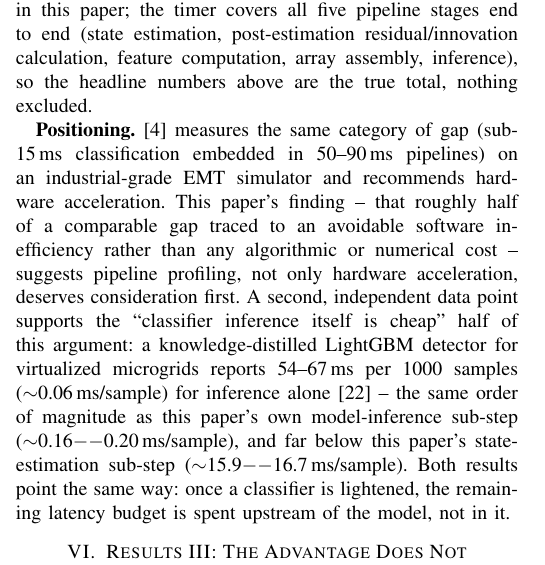
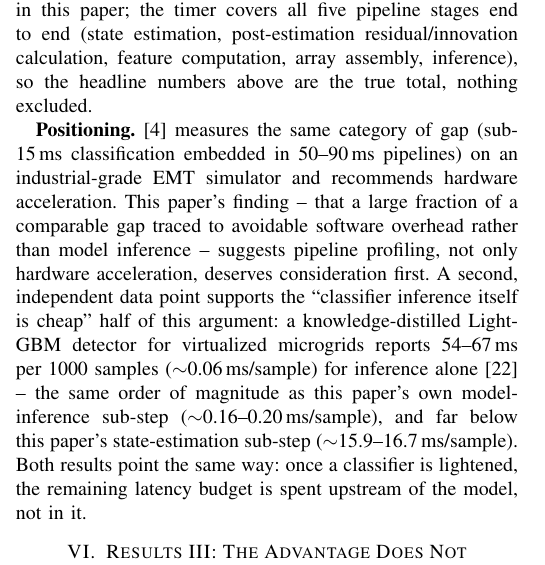
Before and after one commit to yagizsarapli/cyber-physical-grid-detection, a LaTeX paper (paper/main.tex): part of one column of page 5 of 10, cut so that both start at the same text. Compiled offline with pdfLaTeX.

Commit message:
Fix latency-range typography and positioning wording

```diff
--- a/paper/main.tex
+++ b/paper/main.tex
@@ -154,7 +154,7 @@ Following \cite{abukhousa2026latency}'s finding that fast classifiers can still
 
 \textbf{Combined with a lighter classifier} (LogisticRegression, competitive with RandomForest per Section~\ref{sec:results1}'s accuracy results and faster at inference), two independent $N{=}300$ reruns on the same documented environment, both with 0 convergence failures, give \textbf{16.155--17.015\,ms median, 16.429--18.211\,ms p95, 16.952--19.190\,ms p99, and 89.067--92.657\,ms max} end-to-end latency (Fig.~\ref{fig:latency} shows the most recent run). Median, p95, and p99 remain within the 20\,ms computational budget in both reruns, while the maximum exceeds it in both. Across the same two reruns, stage medians are 15.855--16.664\,ms for WLS state estimation, 0.050--0.057\,ms for post-estimation residual/innovation calculation, 0.083--0.088\,ms for feature computation, 0.0068--0.0076\,ms for array assembly, and 0.160--0.200\,ms for model inference; the WLS solve therefore dominates the budget. The benchmark environment is Apple arm64 running macOS 15.6.1 with Python 3.12.4, pandapower 2.14.10, NumPy 1.26.4, pandas 2.2.2, and scikit-learn 1.4.2. This benchmark uses its own, separately implemented 35-feature representation (7 local-plus-neighbor statistics per bus $\times$ 5 buses) built for the timing measurement specifically, not \texttt{topology\_fusion} or \texttt{residual\_plus\_prior} verbatim; feature computation is a small fraction of the total either way, so the exact feature set used for classification is a second-order cost driver. The classifier is trained on 150 real warm-up scenarios generated through the same simulated pipeline (83 attack, 67 clean; training balanced accuracy 1.000), and the residual/innovation features use the same deployable quantities as everywhere else in this paper; the timer covers all five pipeline stages end to end (state estimation, post-estimation residual/innovation calculation, feature computation, array assembly, inference), so the headline numbers above are the true total, nothing excluded.
 
-\textbf{Positioning.} \cite{abukhousa2026latency} measures the same category of gap (sub-15\,ms classification embedded in 50--90\,ms pipelines) on an industrial-grade EMT simulator and recommends hardware acceleration. This paper's finding -- that roughly half of a comparable gap traced to an avoidable software inefficiency rather than any algorithmic or numerical cost -- suggests pipeline profiling, not only hardware acceleration, deserves consideration first. A second, independent data point supports the ``classifier inference itself is cheap'' half of this argument: a knowledge-distilled LightGBM detector for virtualized microgrids reports 54--67\,ms per 1000 samples ($\sim$0.06\,ms/sample) for inference alone \cite{ogiesoba2026cyberattack} -- the same order of magnitude as this paper's own model-inference sub-step ($\sim$0.16$--$0.20\,ms/sample), and far below this paper's state-estimation sub-step ($\sim$15.9$--$16.7\,ms/sample). Both results point the same way: once a classifier is lightened, the remaining latency budget is spent upstream of the model, not in it.
+\textbf{Positioning.} \cite{abukhousa2026latency} measures the same category of gap (sub-15\,ms classification embedded in 50--90\,ms pipelines) on an industrial-grade EMT simulator and recommends hardware acceleration. This paper's finding -- that a large fraction of a comparable gap traced to avoidable software overhead rather than model inference -- suggests pipeline profiling, not only hardware acceleration, deserves consideration first. A second, independent data point supports the ``classifier inference itself is cheap'' half of this argument: a knowledge-distilled LightGBM detector for virtualized microgrids reports 54--67\,ms per 1000 samples ($\sim$0.06\,ms/sample) for inference alone \cite{ogiesoba2026cyberattack} -- the same order of magnitude as this paper's own model-inference sub-step ($\sim$0.16--0.20\,ms/sample), and far below this paper's state-estimation sub-step ($\sim$15.9--16.7\,ms/sample). Both results point the same way: once a classifier is lightened, the remaining latency budget is spent upstream of the model, not in it.
 
 \section{Results III: The Advantage Does Not Extrapolate to Unseen Attack Types}
 \label{sec:zeroday}
```
